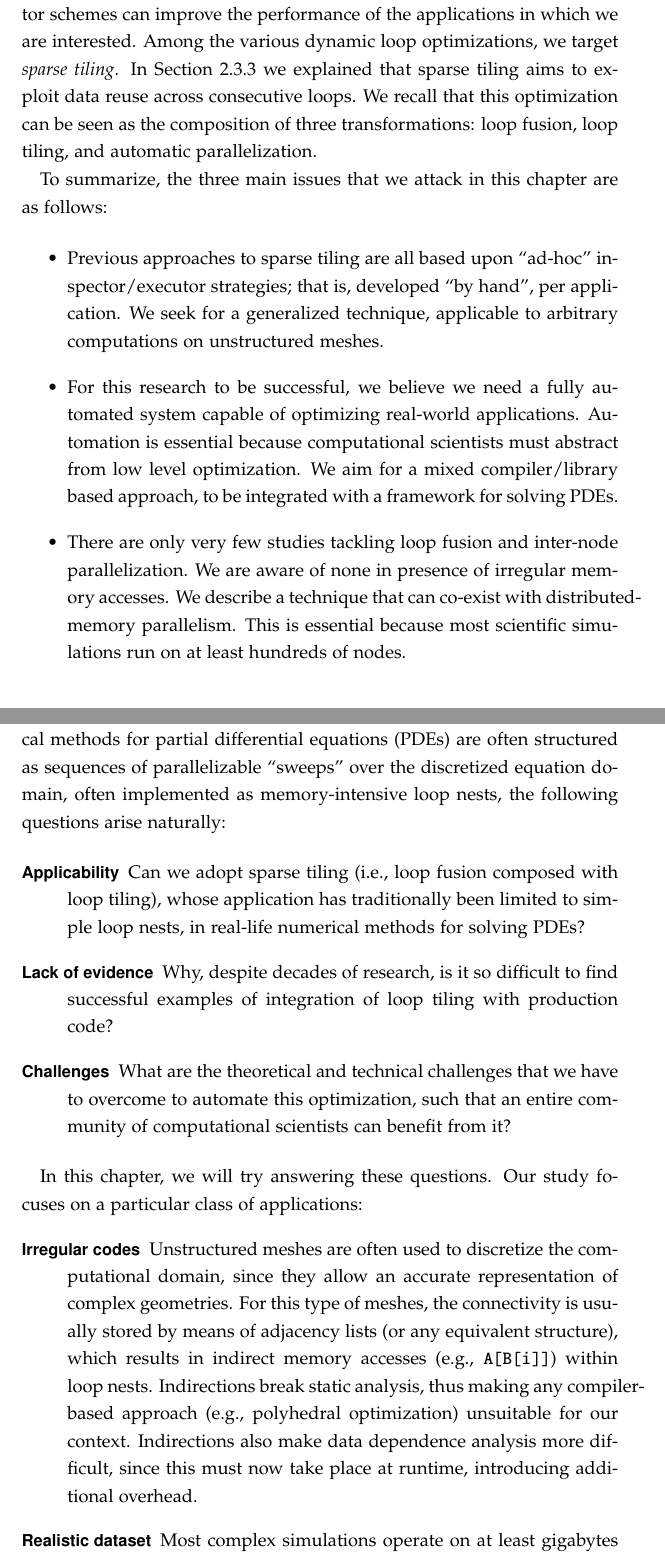
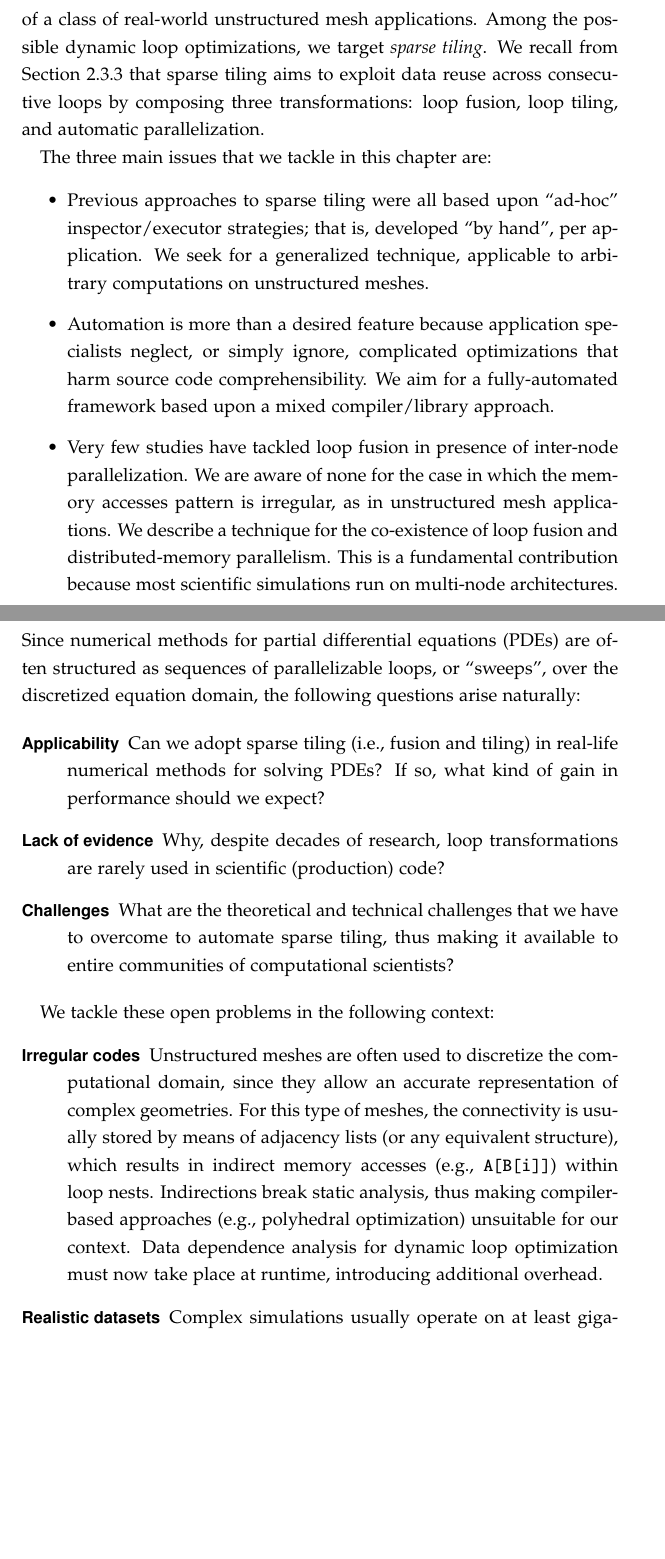
Before and after one commit to FabioLuporini/phd-thesis, a LaTeX thesis (thesis.tex, which reads sparsetiling/tiling.tex): two parts of pages 28 and 29 of 105, joined at a grey line, cut at the place of the change, the shorter picture padded with empty space. Compiled offline with pdfLaTeX.

Commit message:
tiling: Started refactoring and polishing of whole chapter

```diff
--- a/sparsetiling/tiling.tex
+++ b/sparsetiling/tiling.tex
@@ -18,13 +18,13 @@ Our focus is on unstructured mesh PDE solvers, such as those based on the finite
 indirect references such as \texttt{A[map[i]]}; the \texttt{map} array stores connectivity information, for example from elements in the mesh to degrees of freedom. A similar pattern occurs in molecular dynamics simulations and graph processing, so both the theory and the tools that we will develop in this chapter are generalizable to these domains.
 
-Because of the irregular memory access pattern, our approach to loop optimization must be based on dynamic analysis, particularly on \textit{inspector/executor schemes}. Our hypothesis, backed by the studies reviewed in Section~\ref{sec:bkg:ie}, is that dynamic loop optimization through inspector/executor schemes can improve the performance of the applications in which we are interested. Among the various dynamic loop optimizations, we target \textit{sparse tiling}. In Section~\ref{sec:bkg:sparsetiling} we explained that sparse tiling aims to exploit data reuse across consecutive loops. We recall that this optimization can be seen as the composition of three transformations: loop fusion, loop tiling, and automatic parallelization.
+Because of the irregular memory access pattern, our approach to loop transformation is based on dynamic analysis, particularly on \textit{inspector/executor schemes}. Our hypothesis, backed by the studies reviewed in Section~\ref{sec:bkg:ie}, is that dynamic loop optimization can improve the performance of a class of real-world unstructured mesh applications. Among the possible dynamic loop optimizations, we target \textit{sparse tiling}. We recall from Section~\ref{sec:bkg:sparsetiling} that sparse tiling aims to exploit data reuse across consecutive loops by composing three transformations: loop fusion, loop tiling, and automatic parallelization.
 
-To summarize, the three main issues that we attack in this chapter are as follows:
+The three main issues that we tackle in this chapter are:
 
 \begin{itemize}
-\item Previous approaches to sparse tiling are all based upon ``ad-hoc'' inspector/executor strategies; that is, developed ``by hand'', per application. We seek for a generalized technique, applicable to arbitrary computations on unstructured meshes.
-\item For this research to be successful, we believe we need a fully automated system capable of optimizing real-world applications. Automation is essential because computational scientists must abstract from low level optimization. We aim for a mixed compiler/library based approach, to be integrated with a framework for solving PDEs.
-\item There are only very few studies tackling loop fusion and inter-node parallelization. We are aware of none in presence of irregular memory accesses. We describe a technique that can co-exist with distributed-memory parallelism. This is essential because most scientific simulations run on at least hundreds of nodes.
+\item Previous approaches to sparse tiling were all based upon ``ad-hoc'' inspector/executor strategies; that is, developed ``by hand'', per application. We seek for a generalized technique, applicable to arbitrary computations on unstructured meshes.
+\item Automation is more than a desired feature because application specialists neglect, or simply ignore, complicated optimizations that harm source code comprehensibility. We aim for a fully-automated framework based upon a mixed compiler/library approach.
+\item Very few studies have tackled loop fusion in presence of inter-node parallelization. We are aware of none for the case in which the memory accesses pattern is irregular, as in unstructured mesh applications. We describe a technique for the co-existence of loop fusion and distributed-memory parallelism. This is a fundamental contribution because most scientific simulations run on multi-node architectures.
 \end{itemize}
 
 
@@ -33,19 +33,19 @@ To summarize, the three main issues that we attack in this chapter are as follow
 \label{sec:tiling:limits}
 
 \subsection{Mesh-based Numerical Methods for PDEs}
-Loop fusion and loop tiling are widely studied in the literature. In spite of a notable research effort, however, it is not clear how widespread these optimizations are in real-world applications. Most studies centre their experimentation on relatively simple benchmarks and single-node performance; this unfortunately does not expose the complexity and the limitations of most scientific codes. On the other hand, it has repeatedly been shown that applying tiling to ``simple'' memory-bound loop nests can result in considerable speed-ups. The most striking examples are stencil codes arising in the finite difference method~\cite{stencil-tiling}, BLAS routines such as matrix multiplication~\cite{MKL}, and image processing kernels~\cite{Halide}. Since numerical methods for partial differential equations (PDEs) are often structured as sequences of parallelizable ``sweeps'' over the discretized equation domain, often implemented as memory-intensive loop nests, the following questions arise naturally:
+Loop fusion and loop tiling have been widely studied in the literature. In spite of a notable research effort, however, it is still not clear how widespread these optimizations are in real-world applications. Most studies centre their experimentation on relatively simple benchmarks and single-node performance. This unfortunately does not expose the complexity and the limitations of most scientific codes. On the other hand, it has repeatedly been shown that applying tiling to ``simple'' memory-bound loop nests can result in considerable speed-ups. Among the most notable examples we have stencil codes arising in finite difference methods~\cite{stencil-tiling}, BLAS routines such as matrix multiplication~\cite{MKL}, and image processing kernels~\cite{Halide}. Since numerical methods for partial differential equations (PDEs) are often structured as sequences of parallelizable loops, or ``sweeps'', over the discretized equation domain, the following questions arise naturally:
 
 \begin{description}
-\item[Applicability] Can we adopt sparse tiling (i.e., loop fusion composed with loop tiling), whose application has traditionally been limited to simple loop nests, in real-life numerical methods for solving PDEs?
-\item[Lack of evidence] Why, despite decades of research, is it so difficult to find successful examples of integration of loop tiling with production code?
-\item[Challenges] What are the theoretical and technical challenges that we have to overcome to automate this optimization, such that an entire community of computational scientists can benefit from it?
+\item[Applicability] Can we adopt sparse tiling (i.e., fusion and tiling) in real-life numerical methods for solving PDEs? If so, what kind of gain in performance should we expect?
+\item[Lack of evidence] Why, despite decades of research, loop transformations are rarely used in scientific (production) code?
+\item[Challenges] What are the theoretical and technical challenges that we have to overcome to automate sparse tiling, thus making it available to entire communities of computational scientists?
 \end{description}
 
-In this chapter, we will try answering these questions. Our study focuses on a particular class of applications:
+We tackle these open problems in the following context:
 \begin{description}
-\item[Irregular codes] Unstructured meshes are often used to discretize the computational domain, since they allow an accurate representation of complex geometries. For this type of meshes, the connectivity is usually stored by means of adjacency lists (or any equivalent structure), which results in indirect memory accesses (e.g., \texttt{A[B[i]]}) within loop nests. Indirections break static analysis, thus making any compiler-based approach (e.g., polyhedral optimization) unsuitable for our context. Indirections also make data dependence analysis more difficult, since this must now take place at runtime, introducing additional overhead.
-\item[Realistic dataset] Most complex simulations operate on at least gigabytes of data, requiring multi-node execution. Any tiling-based optimization we will consider must therefore cope well with MPI execution.
-\item[Automation, but no legacy code] We view tiling as an ``extreme optimization''; that is, as an optimization that should be tried at the end of the development process, once the experimental results have been validated, to improve the execution time. In our experience, however, it is extremely rare that computational scientists have the expertise to add any low level optimizations, such as loop tiling, to their codes. In addition, applying these optimizations at the source level makes the code impenetrable and, therefore, almost impossible to maintain and to extend. Our aim is a fully automated technique abstracted to the users through a simple ``switch'' (i.e., loop tiling on/off) and a tiny set of parameters to drive performance tuning (e.g., the tile size). Automation clearly comes at the price of implementation complexity; we will integrate our tiling system with a generic framework for mesh iteration. We are therefore not interested in supporting legacy code, in which key computational aspects (e.g., mesh iteration, MPI communication) are usually hidden, for modularity, underneath several layers of software.
+\item[Irregular codes] Unstructured meshes are often used to discretize the computational domain, since they allow an accurate representation of complex geometries. For this type of meshes, the connectivity is usually stored by means of adjacency lists (or any equivalent structure), which results in indirect memory accesses (e.g., \texttt{A[B[i]]}) within loop nests. Indirections break static analysis, thus making compiler-based approaches (e.g., polyhedral optimization) unsuitable for our context. Data dependence analysis for dynamic loop optimization must now take place at runtime, introducing additional overhead.
+\item[Realistic datasets] Complex simulations usually operate on at least gigabytes of data, requiring multi-node execution. Any loop transformation we consider will have to work in conjunction with distributed-memory parallelism.
+\item[Automation, but no legacy code] We view sparse tiling as an ``extreme optimization''; that is, as an optimization that should be tried at the end of the development process, once the experimental results have been validated, to improve the execution time. In our experience, however, it is extremely rare that computational scientists have the expertise to add any low level optimizations, such as loop tiling, to their codes. In addition, applying these optimizations at the source level makes the code impenetrable and, therefore, almost impossible to maintain and to extend. Our aim is a fully automated technique abstracted to the users through a simple ``switch'' (i.e., loop tiling on/off) and a tiny set of parameters to drive performance tuning (e.g., the tile size). Automation clearly comes at the price of implementation complexity; we will integrate our tiling system with a generic framework for mesh iteration. We are therefore not interested in supporting legacy code, in which key computational aspects (e.g., mesh iteration, MPI communication) are usually hidden, for modularity, underneath several layers of software.
 \end{description}
 
 To support this class of applications and to maximize the chances of seeing our work integrated in a variety of simulations, our approach stands on two pillars:
```
Also changed, not shown: thesis.pdf, sparsetiling/tiling.tex (4 more changed lines).
